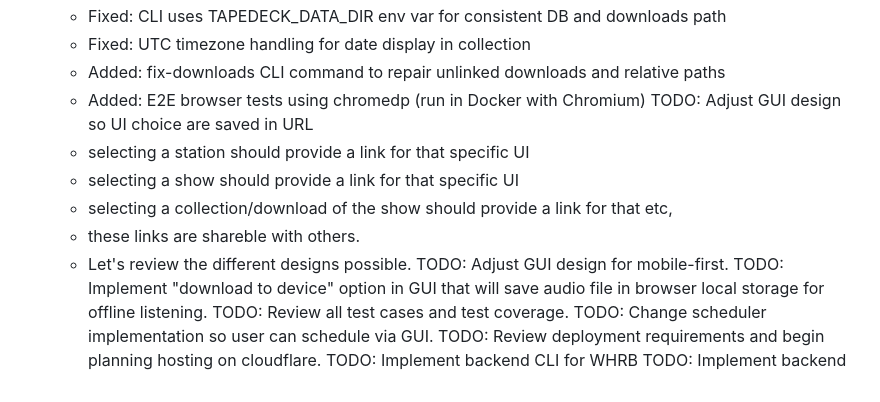
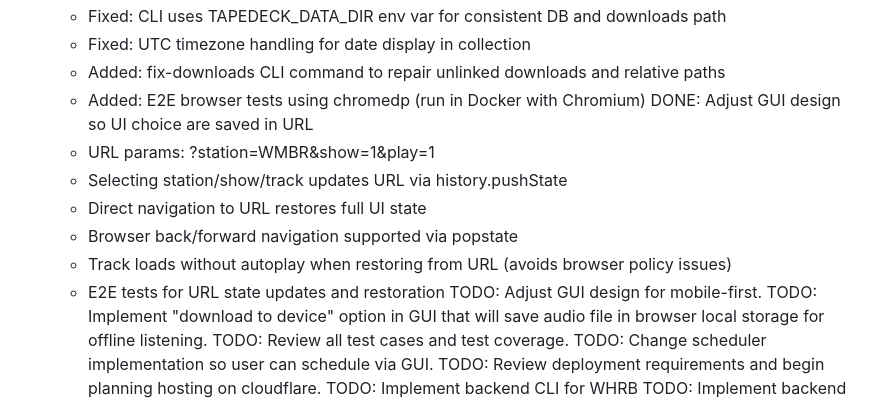
Before and after one commit to jrnewton/tapedeck2026, a Markdown page: WORKLOG.md, the part around the change. Drawn GitHub-style.

Commit message:
🤖 Update WORKLOG: mark URL state feature as DONE
Co-Authored-By: Claude Opus 4.5 <noreply@anthropic.com>

```diff
--- a/WORKLOG.md
+++ b/WORKLOG.md
@@ -36,12 +36,13 @@ DONE: Build frontend GUI that allow for download playback in browser
     - Fixed: UTC timezone handling for date display in collection
     - Added: fix-downloads CLI command to repair unlinked downloads and relative paths
     - Added: E2E browser tests using chromedp (run in Docker with Chromium)
-TODO: Adjust GUI design so UI choice are saved in URL
-    - selecting a station should provide a link for that specific UI
-    - selecting a show should provide a link for that specific UI
-    - selecting a collection/download of the show should provide a link for that etc,
-    - these links are shareble with others.
-    - Let's review the different designs possible.
+DONE: Adjust GUI design so UI choice are saved in URL
+    - URL params: ?station=WMBR&show=1&play=1
+    - Selecting station/show/track updates URL via history.pushState
+    - Direct navigation to URL restores full UI state
+    - Browser back/forward navigation supported via popstate
+    - Track loads without autoplay when restoring from URL (avoids browser policy issues)
+    - E2E tests for URL state updates and restoration
 TODO: Adjust GUI design for mobile-first.
 TODO: Implement "download to device" option in GUI that will save audio file in browser local storage for offline listening.
 TODO: Review all test cases and test coverage.
```
